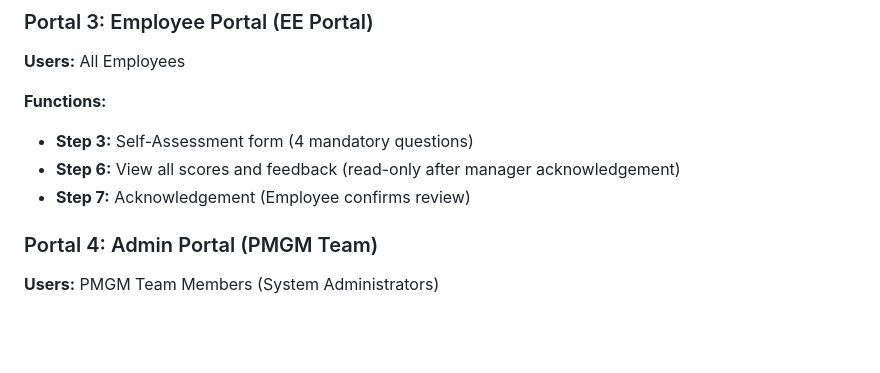
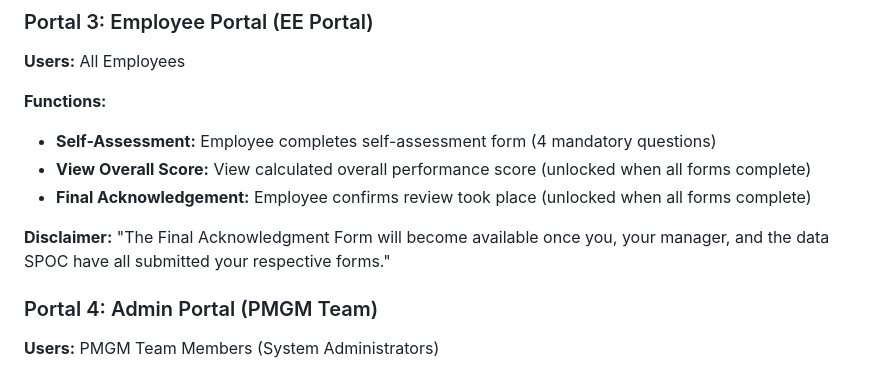
Before and after one commit to mntre/own-your-career, a Markdown page: README.md, the part around one of its changes. GitHub-like rendering; blank space fills up the shorter version.

```diff
--- a/README.md
+++ b/README.md
@@ -52,9 +53,11 @@ This repository contains the source code for the **2026 Performance Management &
 **Users:** All Employees
 
 **Functions:**
-- **Step 3:** Self-Assessment form (4 mandatory questions)
-- **Step 6:** View all scores and feedback (read-only after manager acknowledgement)
-- **Step 7:** Acknowledgement (Employee confirms review)
+- **Self-Assessment:** Employee completes self-assessment form (4 mandatory questions)
+- **View Overall Score:** View calculated overall performance score (unlocked when all forms complete)
+- **Final Acknowledgement:** Employee confirms review took place (unlocked when all forms complete)
+
+**Disclaimer:** "The Final Acknowledgment Form will become available once you, your manager, and the data SPOC have all submitted your respective forms."
 
 ### Portal 4: Admin Portal (PMGM Team)
 **Users:** PMGM Team Members (System Administrators)
```
Also changed, not shown: other parts of README.md (+92 -24 lines).
